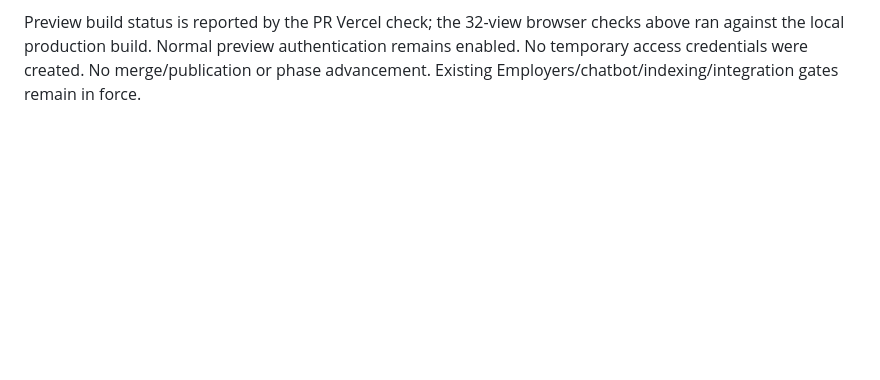
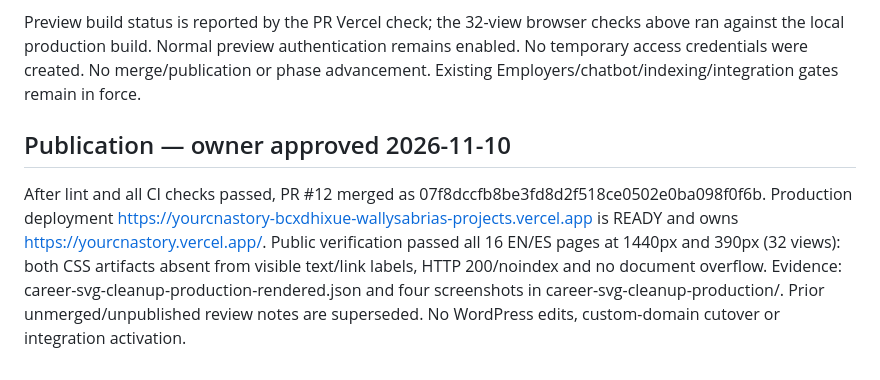
Before and after one commit to wallysabria/yourcnastory, a Markdown page: docs/reports/career-svg-cleanup.md, the part around the change. Rendered like a GitHub page; blank space fills up the shorter version.

Commit message:
Record published career SVG cleanup verification

```diff
--- a/docs/reports/career-svg-cleanup.md
+++ b/docs/reports/career-svg-cleanup.md
@@ -13,3 +13,8 @@ PR: https://github.com/wallysabria/yourcnastory/pull/12
 Protected Vercel preview: https://yourcnastory-6dydktz36-wallysabrias-projects.vercel.app/careerpaths/careers-in-certified-nurse-assistant/
 
 Preview build status is reported by the PR Vercel check; the 32-view browser checks above ran against the local production build. Normal preview authentication remains enabled. No temporary access credentials were created. No merge/publication or phase advancement. Existing Employers/chatbot/indexing/integration gates remain in force.
+
+
+## Publication — owner approved 2026-11-10
+
+After lint and all CI checks passed, PR #12 merged as 07f8dccfb8be3fd8d2f518ce0502e0ba098f0f6b. Production deployment https://yourcnastory-bcxdhixue-wallysabrias-projects.vercel.app is READY and owns https://yourcnastory.vercel.app/. Public verification passed all 16 EN/ES pages at 1440px and 390px (32 views): both CSS artifacts absent from visible text/link labels, HTTP 200/noindex and no document overflow. Evidence: career-svg-cleanup-production-rendered.json and four screenshots in career-svg-cleanup-production/. Prior unmerged/unpublished review notes are superseded. No WordPress edits, custom-domain cutover or integration activation.
```
Also changed, not shown: docs/reports/career-svg-cleanup-production/en-1440.png (added), docs/reports/career-svg-cleanup-production/en-390.png (added), docs/reports/career-svg-cleanup-production/es-1440.png (added), docs/reports/career-svg-cleanup-production/es-390.png (added), 1 other file.
